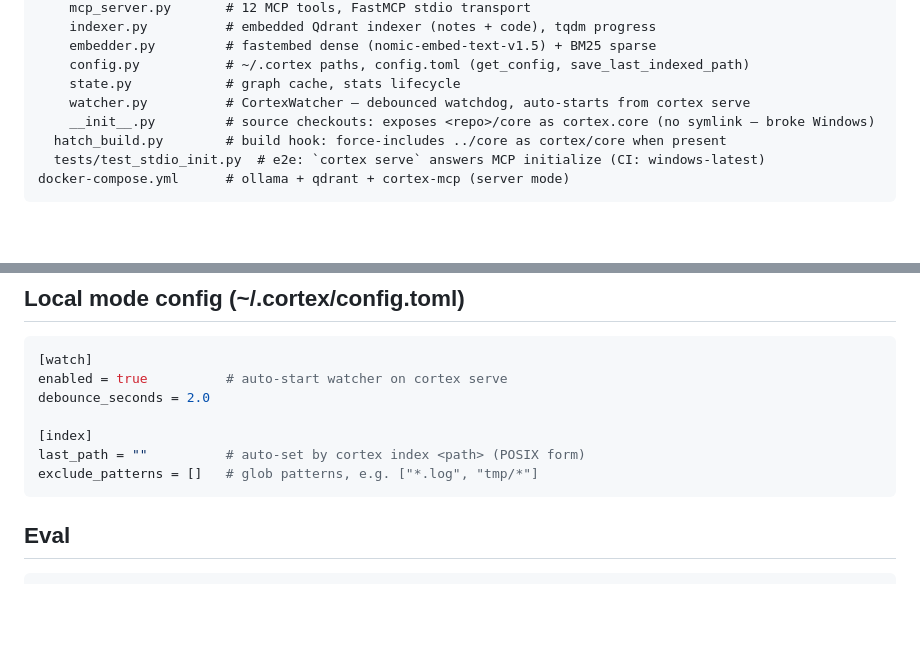
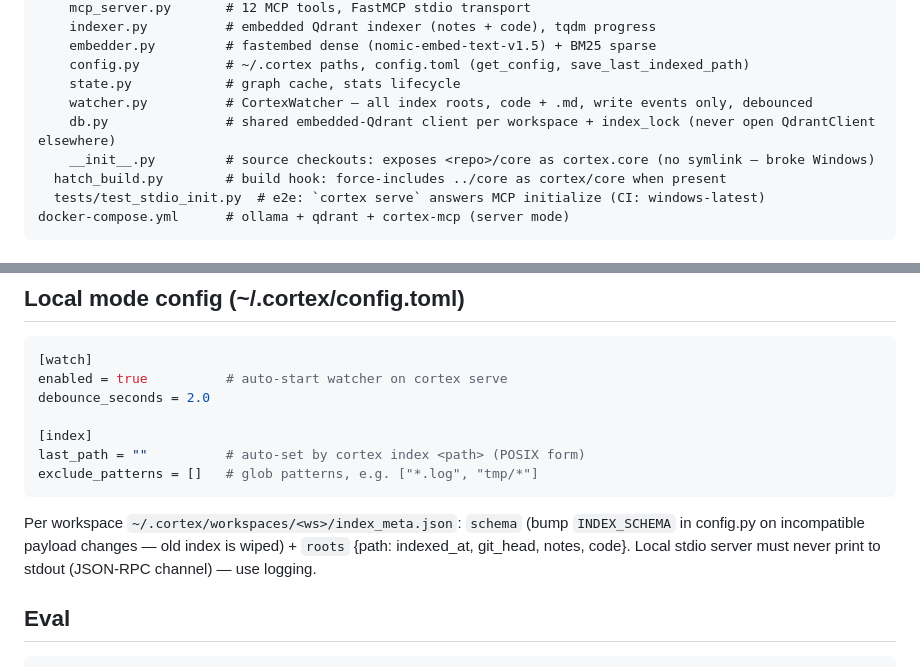
Before and after one commit to Xoudusz/cortex, a Markdown page: CLAUDE.md, 2 parts joined by grey strips. Drawn GitHub-style; blank space fills up the shorter version.

Commit message:
docs: local db/index_meta/stdout notes (v2.5.0)

````diff
--- a/CLAUDE.md
+++ b/CLAUDE.md
@@ -77,7 +77,8 @@ local/                  # cortex PyPI package — pipx install, stdio MCP, no se
     embedder.py         # fastembed dense (nomic-embed-text-v1.5) + BM25 sparse
     config.py           # ~/.cortex paths, config.toml (get_config, save_last_indexed_path)
     state.py            # graph cache, stats lifecycle
-    watcher.py          # CortexWatcher — debounced watchdog, auto-starts from cortex serve
+    watcher.py          # CortexWatcher — all index roots, code + .md, write events only, debounced
+    db.py               # shared embedded-Qdrant client per workspace + index_lock (never open QdrantClient elsewhere)
     __init__.py         # source checkouts: exposes <repo>/core as cortex.core (no symlink — broke Windows)
   hatch_build.py        # build hook: force-includes ../core as cortex/core when present
   tests/test_stdio_init.py  # e2e: `cortex serve` answers MCP initialize (CI: windows-latest)
@@ -144,6 +145,8 @@ last_path = ""          # auto-set by cortex index <path> (POSIX form)
 exclude_patterns = []   # glob patterns, e.g. ["*.log", "tmp/*"]
 ```
 
+Per workspace `~/.cortex/workspaces/<ws>/index_meta.json`: `schema` (bump `INDEX_SCHEMA` in config.py on incompatible payload changes — old index is wiped) + `roots` {path: indexed_at, git_head, notes, code}. Local stdio server must never print to stdout (JSON-RPC channel) — use logging.
+
 ## Eval
 
 ```bash
````
